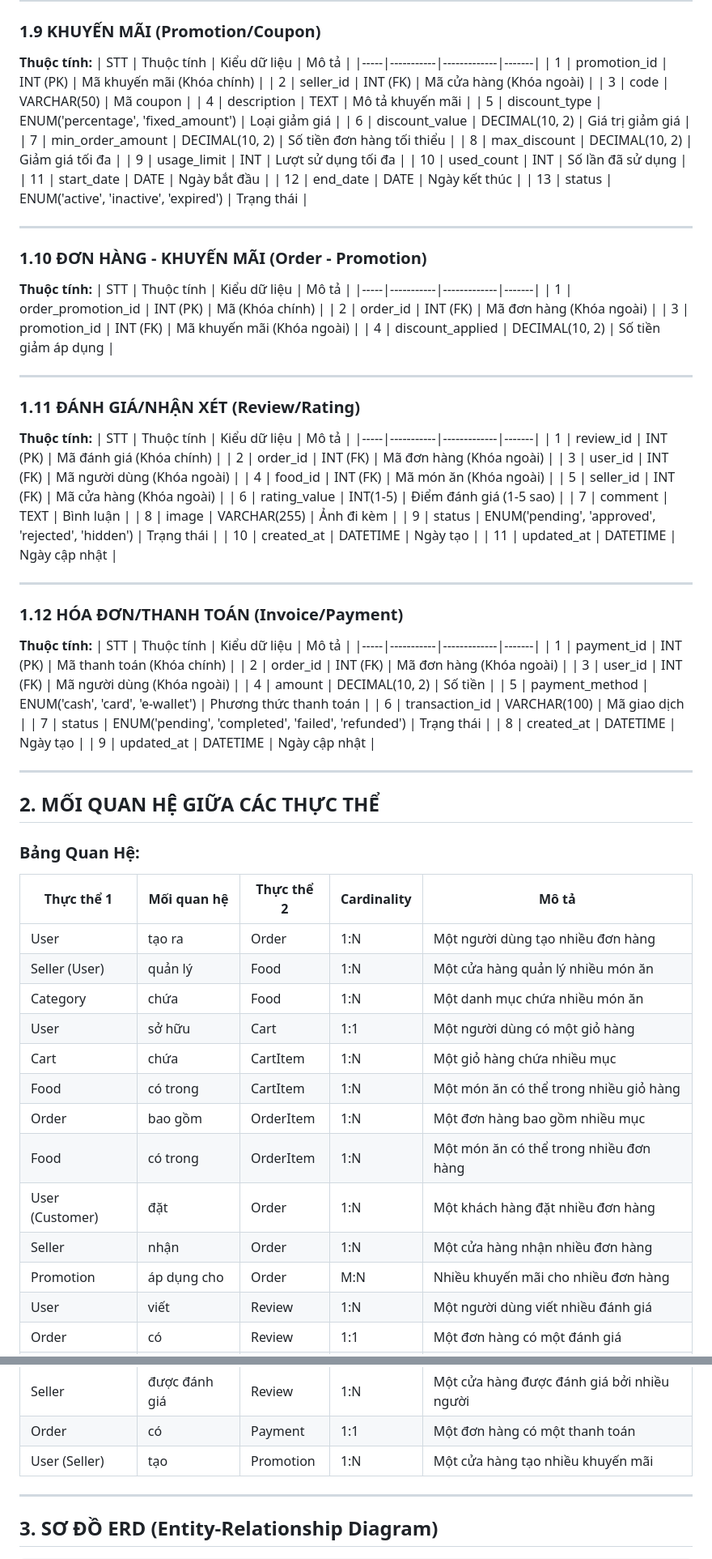
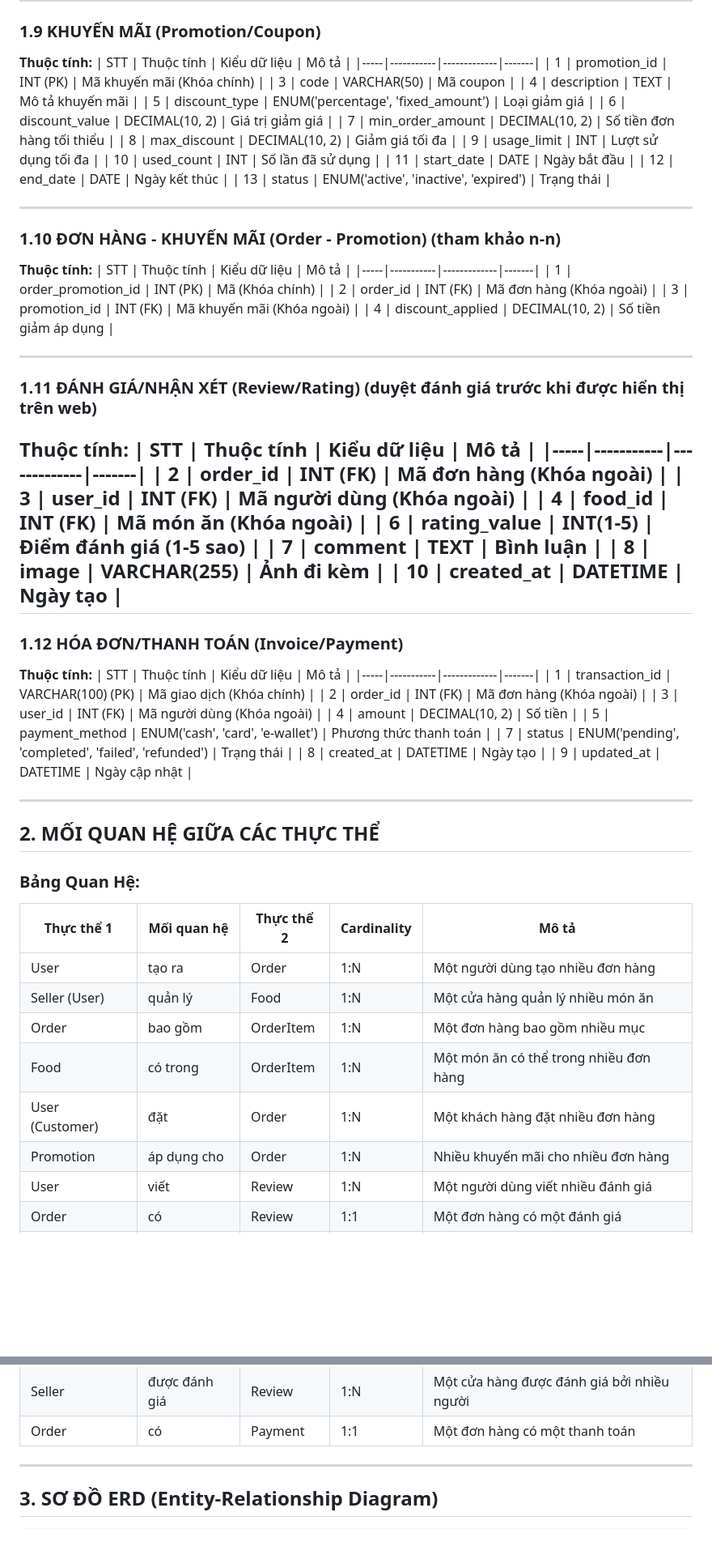
Before and after one commit to AnhTuoi/Thi-t-k-web, a Markdown page: FoodGo/ERD_THUC_THE.md, 2 parts joined by grey strips. Shown at 81% size. Drawn GitHub-style; blank space fills up the shorter version.

```diff
--- a/FoodGo/ERD_THUC_THE.md
+++ b/FoodGo/ERD_THUC_THE.md
@@ -136,7 +66,6 @@
 | STT | Thuộc tính | Kiểu dữ liệu | Mô tả |
 |-----|-----------|-------------|-------|
 | 1 | promotion_id | INT (PK) | Mã khuyến mãi (Khóa chính) |
-| 2 | seller_id | INT (FK) | Mã cửa hàng (Khóa ngoài) |
 | 3 | code | VARCHAR(50) | Mã coupon |
 | 4 | description | TEXT | Mô tả khuyến mãi |
 | 5 | discount_type | ENUM('percentage', 'fixed_amount') | Loại giảm giá |
@@ -151,7 +80,7 @@
 
 ---
 
-### 1.10 ĐƠN HÀNG - KHUYẾN MÃI (Order - Promotion)
+### 1.10 ĐƠN HÀNG - KHUYẾN MÃI (Order - Promotion) (tham khảo n-n)
 **Thuộc tính:**
 | STT | Thuộc tính | Kiểu dữ liệu | Mô tả |
 |-----|-----------|-------------|-------|
@@ -162,34 +91,28 @@
 
 ---
 
-### 1.11 ĐÁNH GIÁ/NHẬN XÉT (Review/Rating)
+### 1.11 ĐÁNH GIÁ/NHẬN XÉT (Review/Rating) (duyệt đánh giá trước khi được hiển thị trên web)
 **Thuộc tính:**
 | STT | Thuộc tính | Kiểu dữ liệu | Mô tả |
 |-----|-----------|-------------|-------|
-| 1 | review_id | INT (PK) | Mã đánh giá (Khóa chính) |
 | 2 | order_id | INT (FK) | Mã đơn hàng (Khóa ngoài) |
 | 3 | user_id | INT (FK) | Mã người dùng (Khóa ngoài) |
 | 4 | food_id | INT (FK) | Mã món ăn (Khóa ngoài) |
-| 5 | seller_id | INT (FK) | Mã cửa hàng (Khóa ngoài) |
 | 6 | rating_value | INT(1-5) | Điểm đánh giá (1-5 sao) |
 | 7 | comment | TEXT | Bình luận |
 | 8 | image | VARCHAR(255) | Ảnh đi kèm |
-| 9 | status | ENUM('pending', 'approved', 'rejected', 'hidden') | Trạng thái |
 | 10 | created_at | DATETIME | Ngày tạo |
-| 11 | updated_at | DATETIME | Ngày cập nhật |
-
 ---
 
 ### 1.12 HÓA ĐƠN/THANH TOÁN (Invoice/Payment)
 **Thuộc tính:**
 | STT | Thuộc tính | Kiểu dữ liệu | Mô tả |
 |-----|-----------|-------------|-------|
-| 1 | payment_id | INT (PK) | Mã thanh toán (Khóa chính) |
+| 1 | transaction_id | VARCHAR(100) (PK) | Mã giao dịch (Khóa chính) |
 | 2 | order_id | INT (FK) | Mã đơn hàng (Khóa ngoài) |
 | 3 | user_id | INT (FK) | Mã người dùng (Khóa ngoài) |
 | 4 | amount | DECIMAL(10, 2) | Số tiền |
 | 5 | payment_method | ENUM('cash', 'card', 'e-wallet') | Phương thức thanh toán |
-| 6 | transaction_id | VARCHAR(100) | Mã giao dịch |
 | 7 | status | ENUM('pending', 'completed', 'failed', 'refunded') | Trạng thái |
 | 8 | created_at | DATETIME | Ngày tạo |
 | 9 | updated_at | DATETIME | Ngày cập nhật |
@@ -203,21 +126,15 @@
 |-----------|-----------|-----------|------------|-------|
 | User | tạo ra | Order | 1:N | Một người dùng tạo nhiều đơn hàng |
 | Seller (User) | quản lý | Food | 1:N | Một cửa hàng quản lý nhiều món ăn |
-| Category | chứa | Food | 1:N | Một danh mục chứa nhiều món ăn |
-| User | sở hữu | Cart | 1:1 | Một người dùng có một giỏ hàng |
-| Cart | chứa | CartItem | 1:N | Một giỏ hàng chứa nhiều mục |
-| Food | có trong | CartItem | 1:N | Một món ăn có thể trong nhiều giỏ hàng |
 | Order | bao gồm | OrderItem | 1:N | Một đơn hàng bao gồm nhiều mục |
 | Food | có trong | OrderItem | 1:N | Một món ăn có thể trong nhiều đơn hàng |
 | User (Customer) | đặt | Order | 1:N | Một khách hàng đặt nhiều đơn hàng |
-| Seller | nhận | Order | 1:N | Một cửa hàng nhận nhiều đơn hàng |
-| Promotion | áp dụng cho | Order | M:N | Nhiều khuyến mãi cho nhiều đơn hàng |
+| Promotion | áp dụng cho | Order | 1:N | Nhiều khuyến mãi cho nhiều đơn hàng |
 | User | viết | Review | 1:N | Một người dùng viết nhiều đánh giá |
 | Order | có | Review | 1:1 | Một đơn hàng có một đánh giá |
 | Food | được đánh giá | Review | 1:N | Một món ăn được đánh giá bởi nhiều người |
 | Seller | được đánh giá | Review | 1:N | Một cửa hàng được đánh giá bởi nhiều người |
 | Order | có | Payment | 1:1 | Một đơn hàng có một thanh toán |
-| User (Seller) | tạo | Promotion | 1:N | Một cửa hàng tạo nhiều khuyến mãi |
 
 ---
 
```
Also changed, not shown: other parts of FoodGo/ERD_THUC_THE.md (+7 -77 lines).
